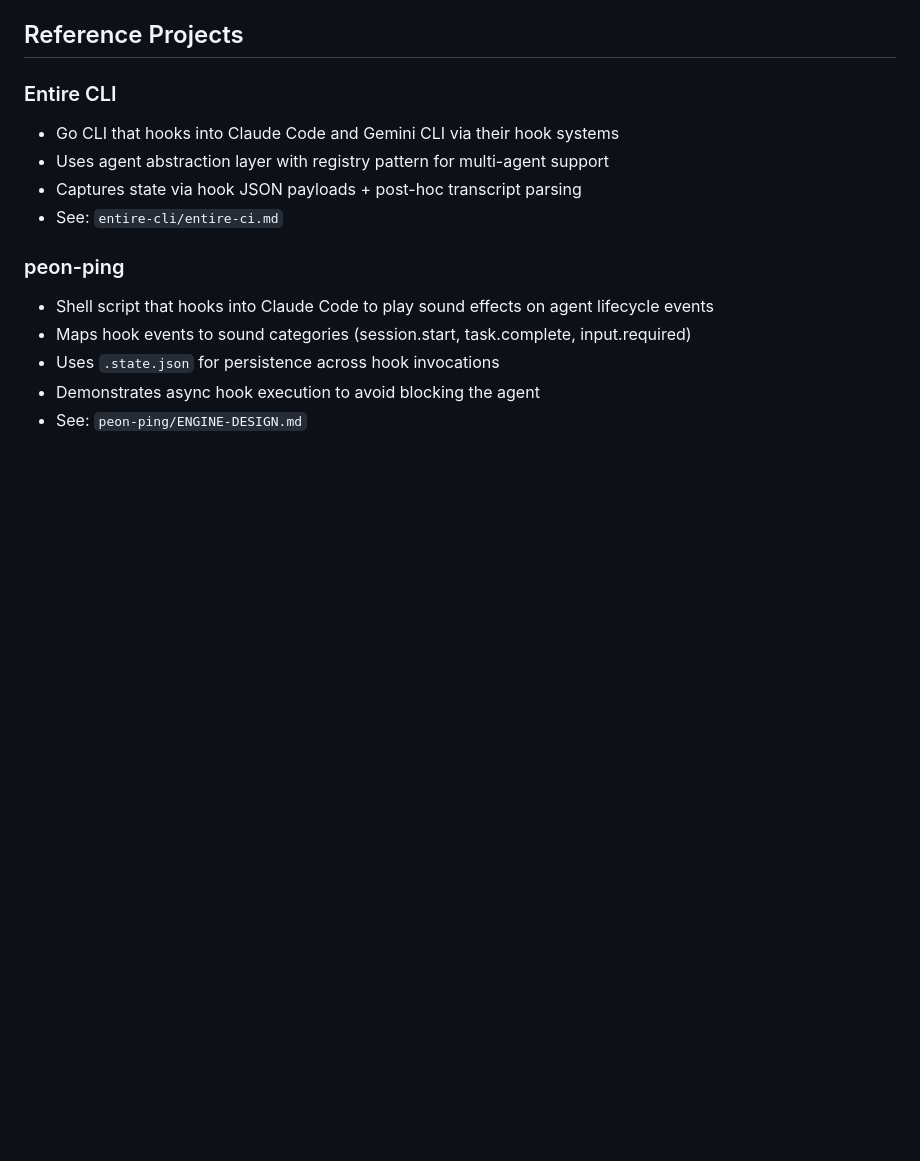
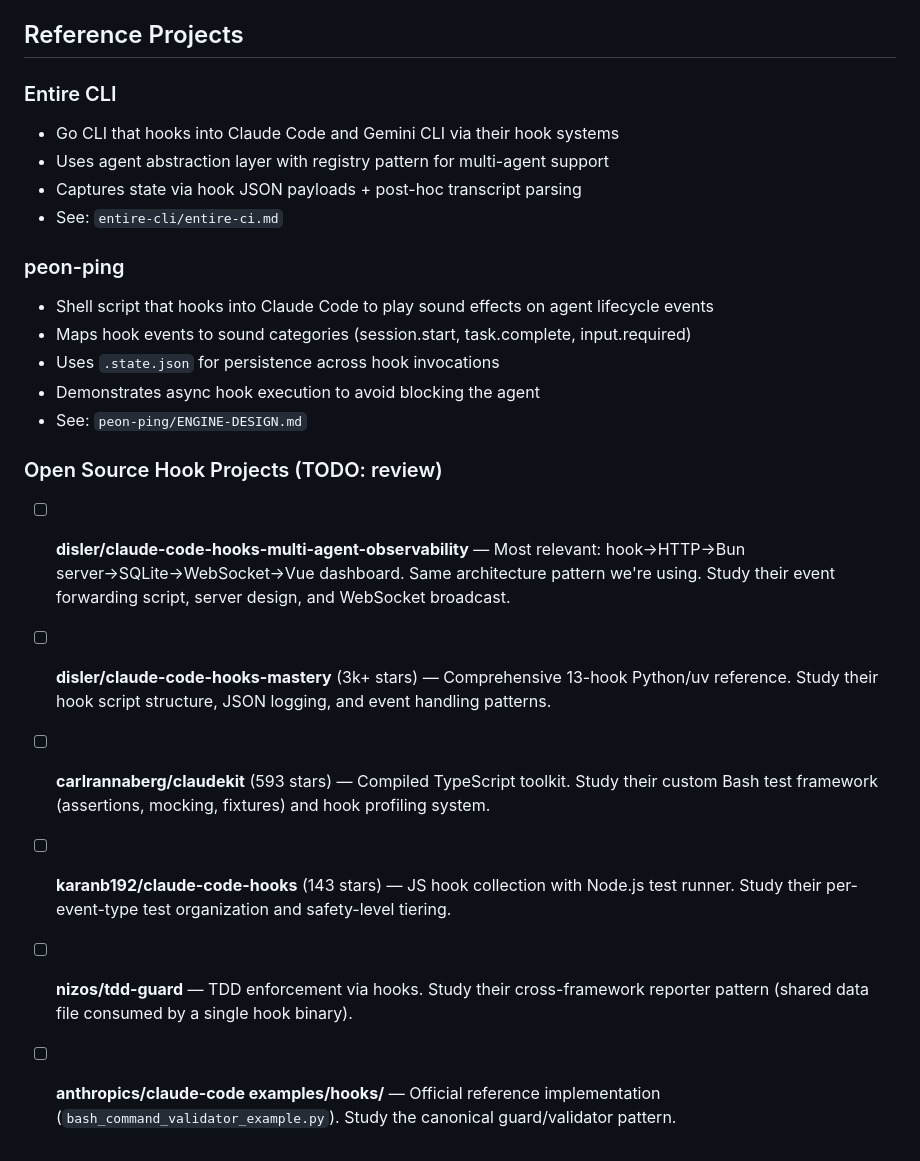
Before and after one commit to PureSin/cli-rts, a Markdown page: PLAN.md, the part around one of its changes. Rendered like a GitHub page; blank space fills up the shorter version.

```diff
--- a/PLAN.md
+++ b/PLAN.md
@@ -150,3 +183,12 @@ Status: **NOT STARTED**
 - Uses `.state.json` for persistence across hook invocations
 - Demonstrates async hook execution to avoid blocking the agent
 - See: `peon-ping/ENGINE-DESIGN.md`
+
+### Open Source Hook Projects (TODO: review)
+
+- [ ] **disler/claude-code-hooks-multi-agent-observability** — Most relevant: hook→HTTP→Bun server→SQLite→WebSocket→Vue dashboard. Same architecture pattern we're using. Study their event forwarding script, server design, and WebSocket broadcast.
+- [ ] **disler/claude-code-hooks-mastery** (3k+ stars) — Comprehensive 13-hook Python/uv reference. Study their hook script structure, JSON logging, and event handling patterns.
+- [ ] **carlrannaberg/claudekit** (593 stars) — Compiled TypeScript toolkit. Study their custom Bash test framework (assertions, mocking, fixtures) and hook profiling system.
+- [ ] **karanb192/claude-code-hooks** (143 stars) — JS hook collection with Node.js test runner. Study their per-event-type test organization and safety-level tiering.
+- [ ] **nizos/tdd-guard** — TDD enforcement via hooks. Study their cross-framework reporter pattern (shared data file consumed by a single hook binary).
+- [ ] **anthropics/claude-code examples/hooks/** — Official reference implementation (`bash_command_validator_example.py`). Study the canonical guard/validator pattern.
```
Also changed, not shown: other parts of PLAN.md (+33 -0 lines).
